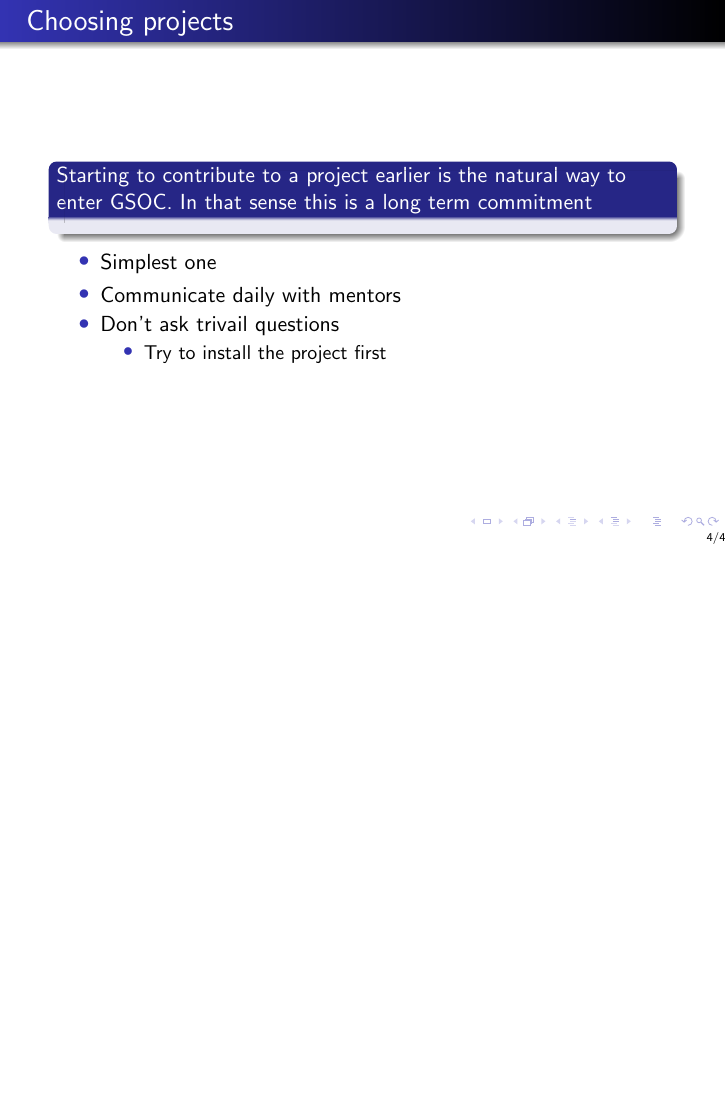
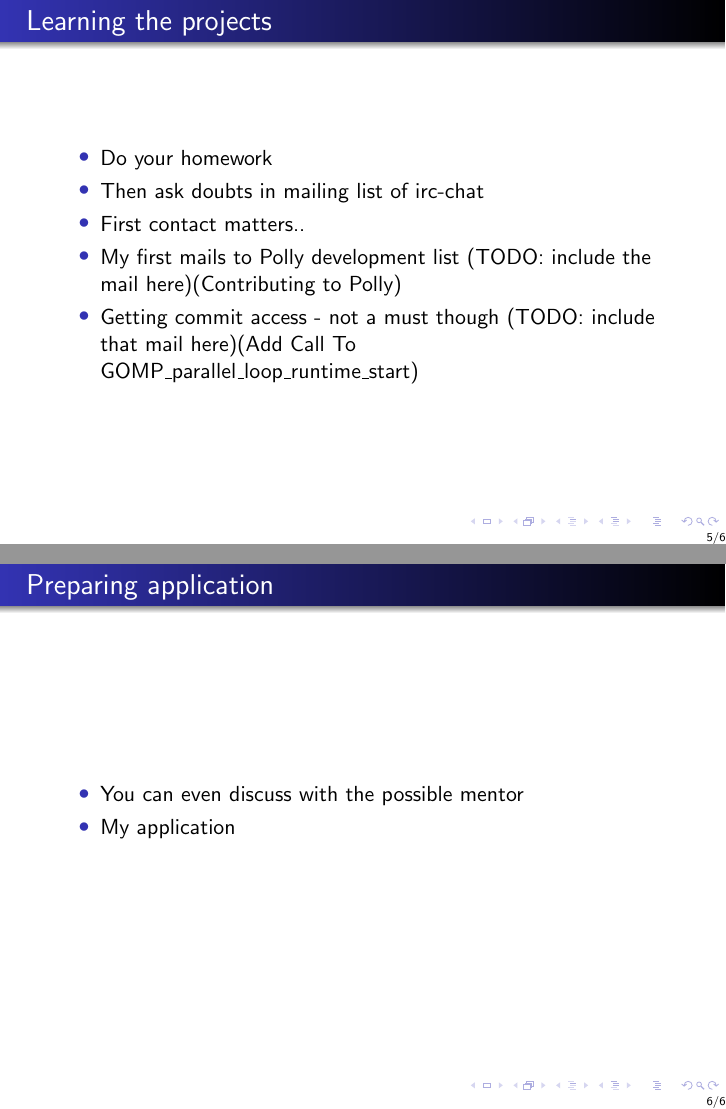
Before and after one commit to raghesh/mypresentations, LaTeX slides (aimgsoc/aimgsoc.tex): page 4 of 4 before the commit and pages 5 and 6 of 6 after it, the two joined at a grey line, the shorter picture padded with empty space. Compiled offline with pdfLaTeX.

Commit message:
Adding more slides

```diff
--- a/aimgsoc/aimgsoc.tex
+++ b/aimgsoc/aimgsoc.tex
@@ -69,4 +69,24 @@
 \end{itemize}
 \end{frame}
 
+% slide
+\begin{frame}{Learning the projects}
+\begin{itemize}
+\item Do your homework
+\item Then ask doubts in mailing list of irc-chat
+\item First contact matters..
+\item My first mails to Polly development list (TODO: include the mail here)(Contributing to Polly)
+\item Getting commit access - not a must though (TODO: include that mail here)(Add Call To GOMP\_parallel\_loop\_runtime\_start)
+\end{itemize}
+\end{frame}
+
+
+% slide
+\begin{frame}{Preparing application}
+\begin{itemize}
+\item You can even discuss with the possible mentor
+\item My application
+\end{itemize}
+\end{frame}
+
 \end{document}
```
